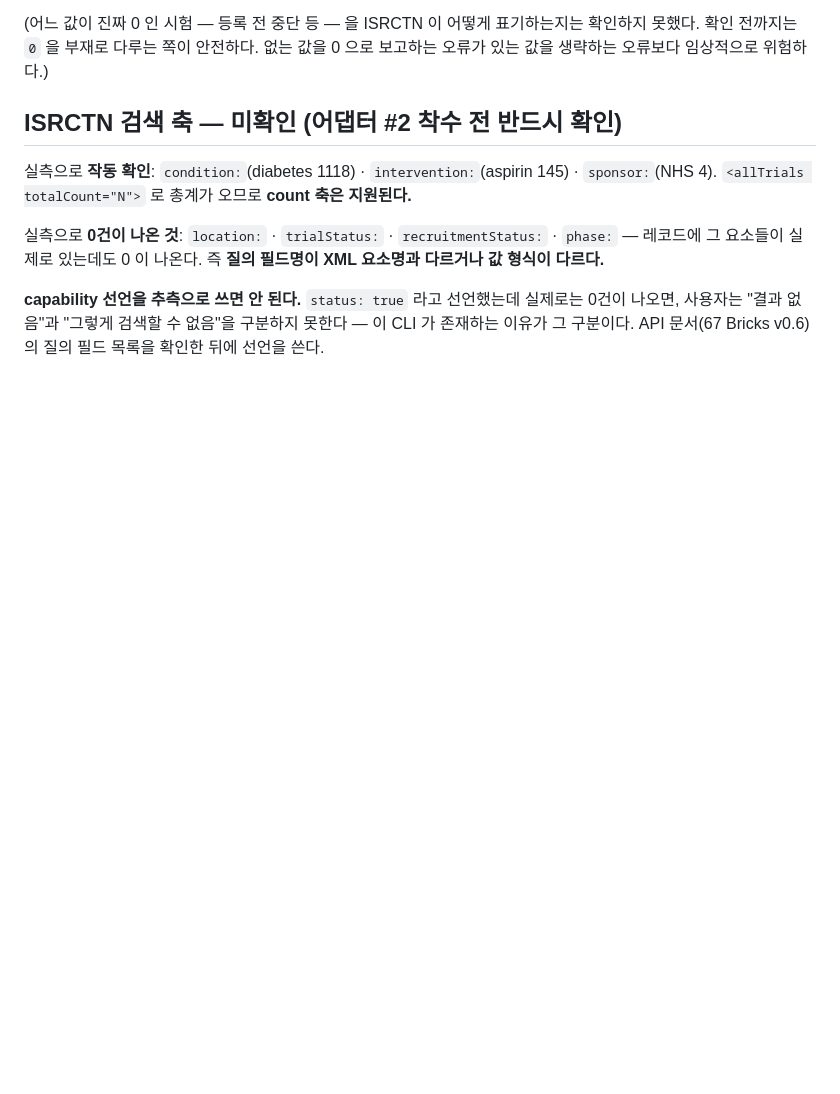
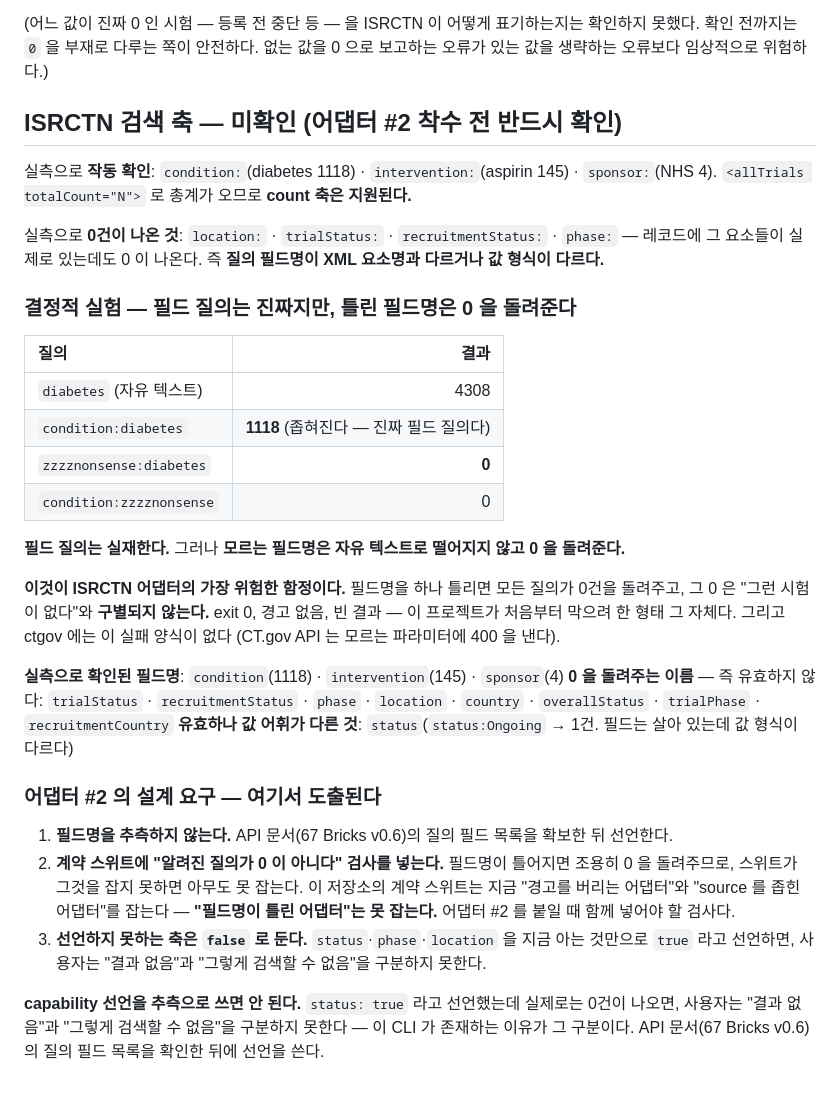
Before and after one commit to kimmingul/ctreg, a Markdown page: docs/registry-field-survey-2026-08-22.md, the part around the change. Rendered like a GitHub page; blank space fills up the shorter version.

Commit message:
docs: a wrong ISRCTN field name returns zero, not an error — the adapter must not guess

```diff
--- a/docs/registry-field-survey-2026-08-22.md
+++ b/docs/registry-field-survey-2026-08-22.md
@@ -161,6 +161,38 @@ detail 필드는 capability 로 신고하면 되므로 `X` 여도 문제가 없
 — 레코드에 그 요소들이 실제로 있는데도 0 이 나온다. 즉 **질의 필드명이 XML 요소명과 다르거나
 값 형식이 다르다.**
 
+### 결정적 실험 — 필드 질의는 진짜지만, 틀린 필드명은 0 을 돌려준다
+
+| 질의 | 결과 |
+| :-- | --: |
+| `diabetes` (자유 텍스트) | 4308 |
+| `condition:diabetes` | **1118** (좁혀진다 — 진짜 필드 질의다) |
+| `zzzznonsense:diabetes` | **0** |
+| `condition:zzzznonsense` | 0 |
+
+**필드 질의는 실재한다.** 그러나 **모르는 필드명은 자유 텍스트로 떨어지지 않고 0 을 돌려준다.**
+
+**이것이 ISRCTN 어댑터의 가장 위험한 함정이다.** 필드명을 하나 틀리면 모든 질의가 0건을
+돌려주고, 그 0 은 "그런 시험이 없다"와 **구별되지 않는다.** exit 0, 경고 없음, 빈 결과 —
+이 프로젝트가 처음부터 막으려 한 형태 그 자체다. 그리고 ctgov 에는 이 실패 양식이 없다
+(CT.gov API 는 모르는 파라미터에 400 을 낸다).
+
+**실측으로 확인된 필드명**: `condition`(1118) · `intervention`(145) · `sponsor`(4)
+**0 을 돌려주는 이름** — 즉 유효하지 않다: `trialStatus` · `recruitmentStatus` · `phase` ·
+`location` · `country` · `overallStatus` · `trialPhase` · `recruitmentCountry`
+**유효하나 값 어휘가 다른 것**: `status`(`status:Ongoing` → 1건. 필드는 살아 있는데
+값 형식이 다르다)
+
+### 어댑터 #2 의 설계 요구 — 여기서 도출된다
+
+1. **필드명을 추측하지 않는다.** API 문서(67 Bricks v0.6)의 질의 필드 목록을 확보한 뒤 선언한다.
+2. **계약 스위트에 "알려진 질의가 0 이 아니다" 검사를 넣는다.** 필드명이 틀어지면 조용히
+   0 을 돌려주므로, 스위트가 그것을 잡지 못하면 아무도 못 잡는다. 이 저장소의 계약 스위트는
+   지금 "경고를 버리는 어댑터"와 "source 를 좁힌 어댑터"를 잡는다 — **"필드명이 틀린 어댑터"는
+   못 잡는다.** 어댑터 #2 를 붙일 때 함께 넣어야 할 검사다.
+3. **선언하지 못하는 축은 `false` 로 둔다.** `status`·`phase`·`location` 을 지금 아는 것만으로
+   `true` 라고 선언하면, 사용자는 "결과 없음"과 "그렇게 검색할 수 없음"을 구분하지 못한다.
+
 **capability 선언을 추측으로 쓰면 안 된다.** `status: true` 라고 선언했는데 실제로는 0건이
 나오면, 사용자는 "결과 없음"과 "그렇게 검색할 수 없음"을 구분하지 못한다 — 이 CLI 가
 존재하는 이유가 그 구분이다. API 문서(67 Bricks v0.6)의 질의 필드 목록을 확인한 뒤에
```
